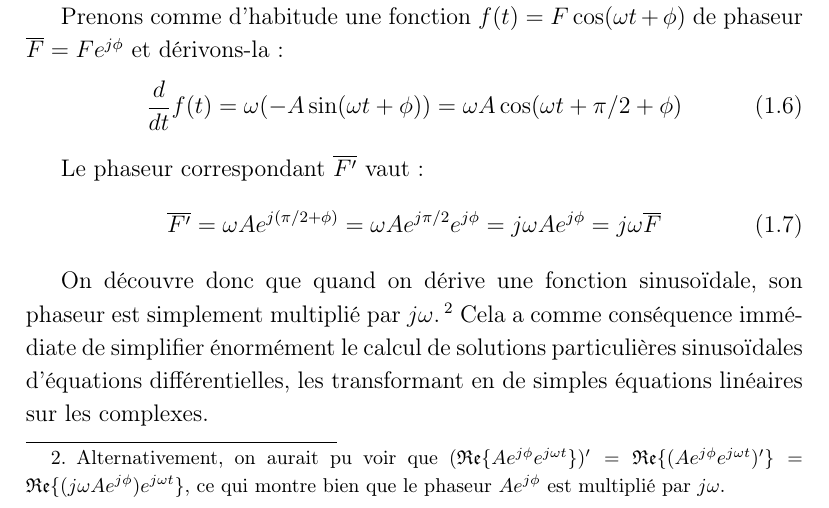
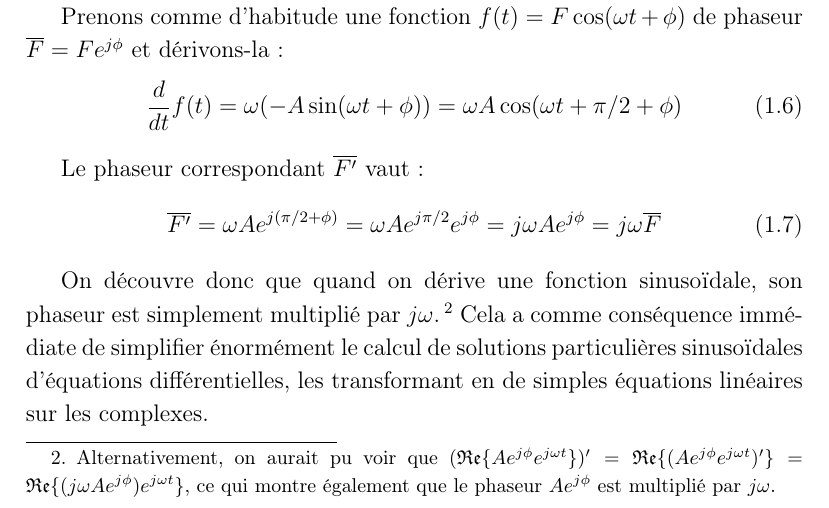
Before and after one commit to vlecomte/rapport-q2, a LaTeX document (root.tex, which reads filtres/phaseurs/diff.tex): part of page 8 of 13, cut so that both start at the same text. Compiled offline with pdfLaTeX.

Commit message:
Reformulation

```diff
--- a/filtres/phaseurs/diff.tex
+++ b/filtres/phaseurs/diff.tex
@@ -24,7 +24,8 @@ son phaseur est simplement multiplié par $j\omega$.
     $(\mathfrak{Re}\{Ae^{j\phi}e^{j\omega t}\})'
     = \mathfrak{Re}\{(Ae^{j\phi}e^{j\omega t})'\}
     = \mathfrak{Re}\{(j\omega A e^{j\phi}) e^{j\omega t}\}$,
-    ce qui montre bien que le phaseur $Ae^{j\phi}$ est multiplié par $j\omega$.
+    ce qui montre également que le phaseur $Ae^{j\phi}$
+    est multiplié par $j\omega$.
 }
 Cela a comme conséquence immédiate de simplifier énormément
 le calcul de solutions particulières sinusoïdales d'équations différentielles,
```
